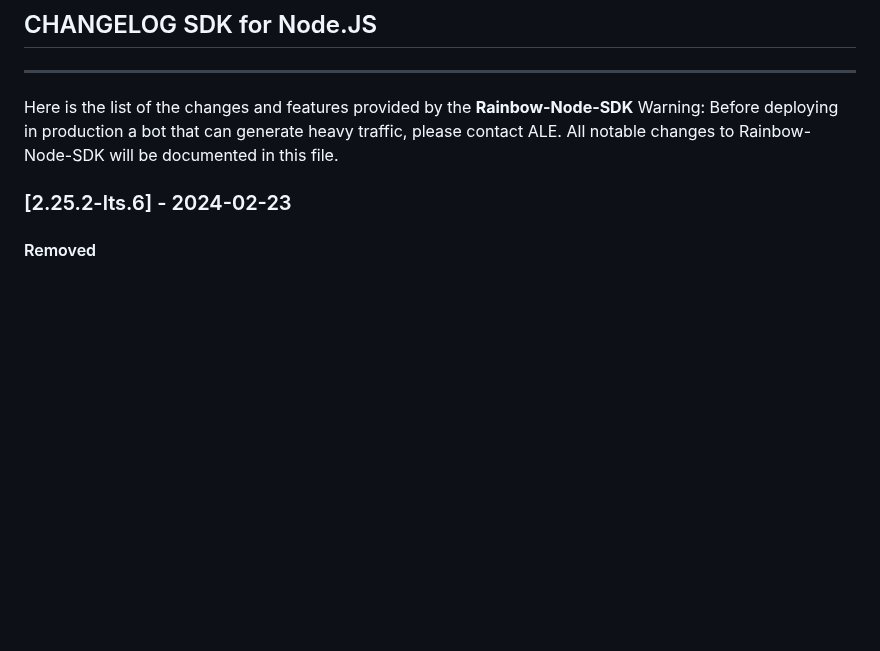
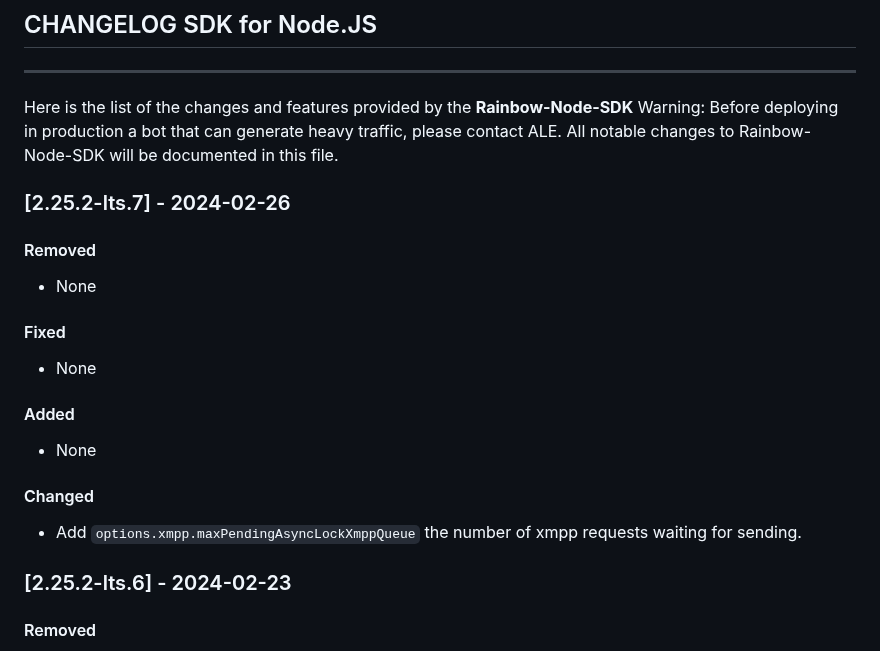
Before and after one commit to Rainbow-CPaaS/Rainbow-Node-SDK, a Markdown page: guide/CHANGELOG.md, the part around the change. GitHub-like rendering; blank space fills up the shorter version.

Commit message:
CHANGELOG

```diff
--- a/guide/CHANGELOG.md
+++ b/guide/CHANGELOG.md
@@ -5,6 +5,19 @@
 Here is the list of the changes and features provided by the **Rainbow-Node-SDK**
 Warning: Before deploying in production a bot that can generate heavy traffic, please contact ALE.
 All notable changes to Rainbow-Node-SDK will be documented in this file.
+
+### [2.25.2-lts.7] - 2024-02-26
+#### Removed
+-   None
+
+#### Fixed
+-   None
+
+#### Added
+-   None
+
+#### Changed
+-   Add `options.xmpp.maxPendingAsyncLockXmppQueue` the number of xmpp requests waiting for sending.
 
 ### [2.25.2-lts.6] - 2024-02-23
 #### Removed
```
